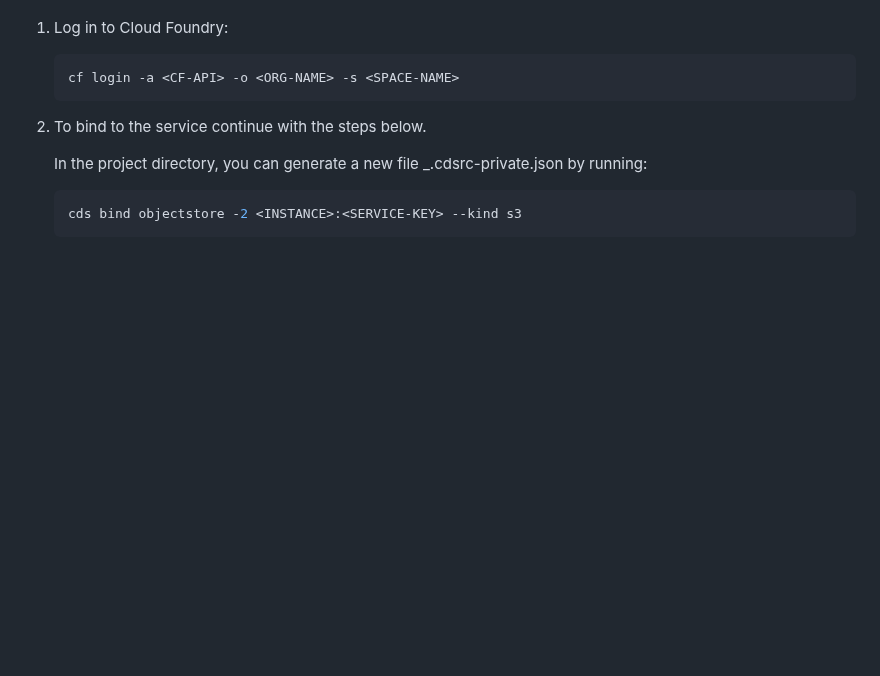
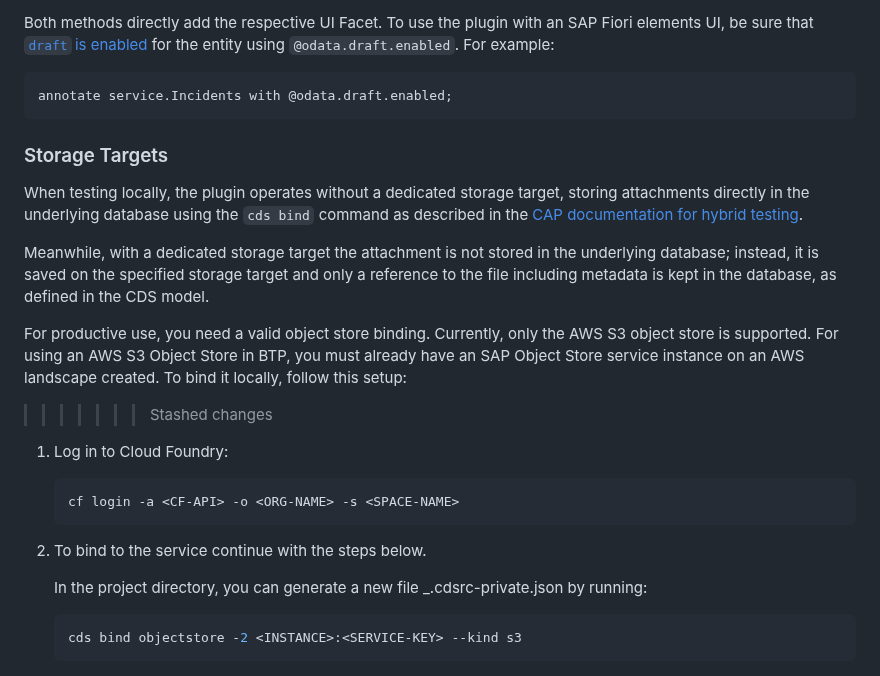
Before and after one commit to cap-js/attachments, a Markdown page: README.md, the part around one of its changes. GitHub-like rendering; blank space fills up the shorter version.

````diff
--- a/README.md
+++ b/README.md
@@ -83,3 +142,18 @@ For using SAP Object Store, you must already have a SAP Object Store service ins
+Both methods directly add the respective UI Facet. To use the plugin with an SAP Fiori elements UI, be sure that [`draft` is enabled](https://cap.cloud.sap/docs/advanced/fiori#enabling-draft-with-odata-draft-enabled) for the entity using `@odata.draft.enabled`. For example:
+
+```cds
+annotate service.Incidents with @odata.draft.enabled;
+```
+
+### Storage Targets
+
+When testing locally, the plugin operates without a dedicated storage target, storing attachments directly in the underlying database using the `cds bind` command as described in the [CAP documentation for hybrid testing](https://cap.cloud.sap/docs/advanced/hybrid-testing#services-on-cloud-foundry).
+
+Meanwhile, with a dedicated storage target the attachment is not stored in the underlying database; instead, it is saved on the specified storage target and only a reference to the file including metadata is kept in the database, as defined in the CDS model.
+
+For productive use, you need a valid object store binding. Currently, only the AWS S3 object store is supported.
+For using an AWS S3 Object Store in BTP, you must already have an SAP Object Store service instance on an AWS landscape created. To bind it locally, follow this setup:
+>>>>>>> Stashed changes
 
 1. Log in to Cloud Foundry:
 
````
Also changed, not shown: other parts of README.md (+59 -0 lines).
